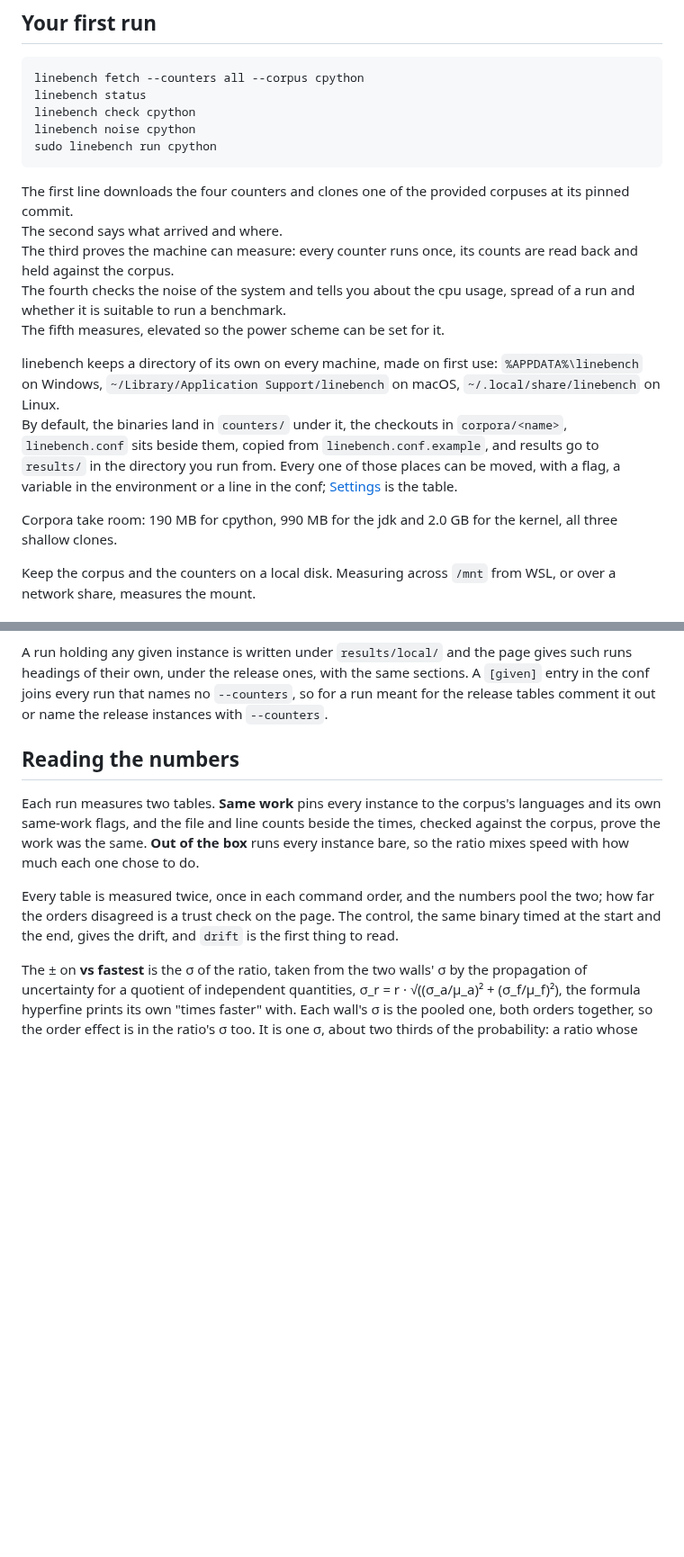
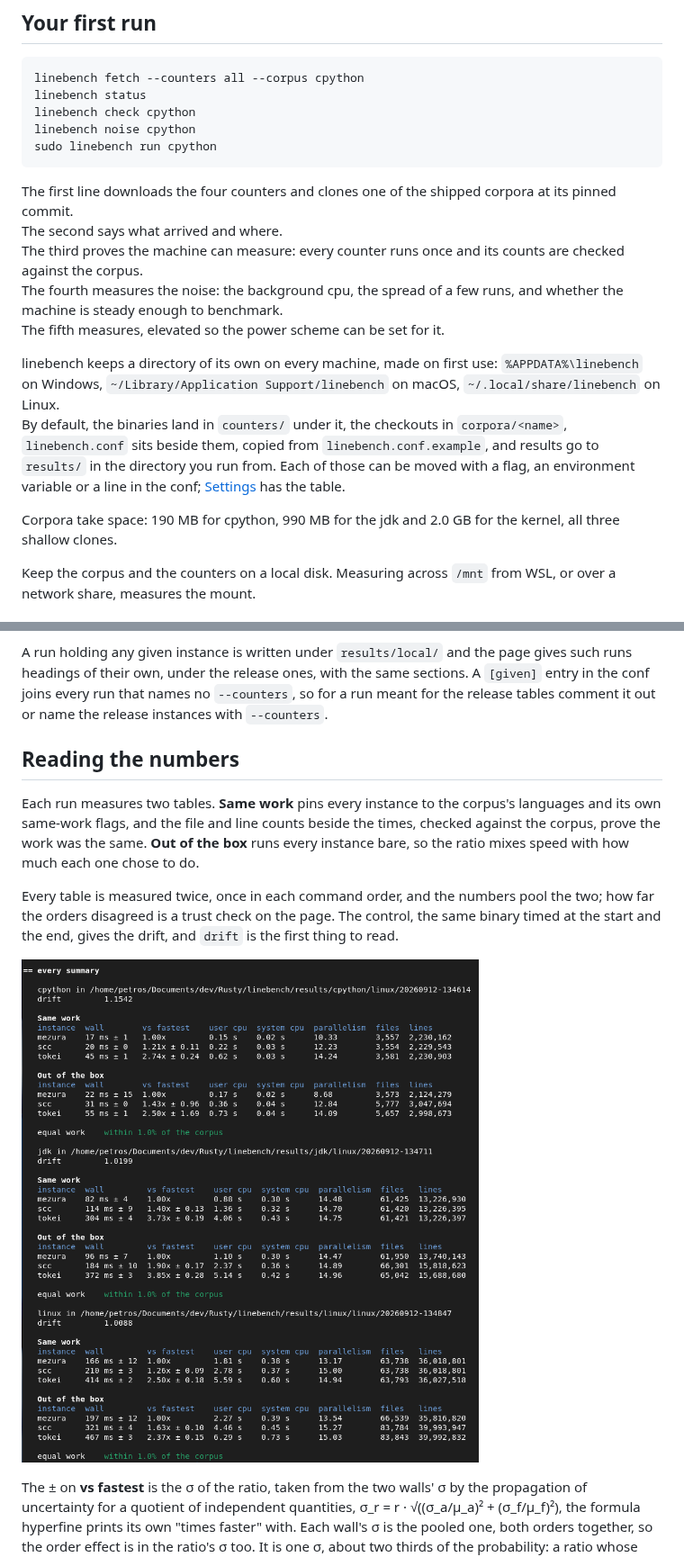
Before and after one commit to loc-conformance/linebench, a Markdown page: README.md, 2 parts joined by grey strips. Shown at 90% size. GitHub-like rendering; pictures changed too: assets/screenshots/run.png (added); blank space fills up the shorter version.

````diff
--- a/README.md
+++ b/README.md
@@ -83,12 +82,13 @@ linebench noise cpython
 sudo linebench run cpython
 ```
 
-The first line downloads the four counters and clones one of the provided corpuses at its pinned commit.
+The first line downloads the four counters and clones one of the shipped corpora at its pinned
+commit.
 The second says what arrived and where.
-The third proves the machine can measure: every counter
-runs once, its counts are read back and held against the corpus.
-The fourth checks the noise of the
-system and tells you about the cpu usage, spread of a run and whether it is suitable to run a benchmark.
+The third proves the machine can measure: every counter runs once and its counts are checked
+against the corpus.
+The fourth measures the noise: the background cpu, the spread of a few runs, and whether the
+machine is steady enough to benchmark.
 The fifth measures, elevated so the power scheme can be set for it.
 
 linebench keeps a directory of its own on every machine, made on first use: `%APPDATA%\linebench`
@@ -96,10 +96,10 @@ on Windows, `~/Library/Application Support/linebench` on macOS, `~/.local/share/
 Linux.
 By default, the binaries land in `counters/` under it, the checkouts in `corpora/<name>`,
 `linebench.conf` sits beside them, copied from `linebench.conf.example`, and results go to
-`results/` in the directory you run from. Every one of those places can be moved, with a flag, a
-variable in the environment or a line in the conf; [Settings](#settings) is the table.
+`results/` in the directory you run from. Each of those can be moved with a flag, an environment
+variable or a line in the conf; [Settings](#settings) has the table.
 
-Corpora take room: 190 MB for cpython, 990 MB for the jdk and 2.0 GB for the kernel, all three
+Corpora take space: 190 MB for cpython, 990 MB for the jdk and 2.0 GB for the kernel, all three
 shallow clones.
 
 Keep the corpus and the counters on a local disk. Measuring across `/mnt` from WSL, or over a
@@ -469,9 +454,9 @@ release with those arguments beside the release as it is. Arguments make an inst
 so the name carries a tag.
 
 A run holding any given instance is written under `results/local/` and the page gives such runs
-headings of their own, under the release ones, with the same sections. A `[given]` entry in the conf joins every run that names no
-`--counters`, so for a run meant for the release tables comment it out or name the release
-instances with `--counters`.
+headings of their own, under the release ones, with the same sections. A `[given]` entry in the
+conf joins every run that names no `--counters`, so for a run meant for the release tables comment
+it out or name the release instances with `--counters`.
 
 ## Reading the numbers
 
@@ -483,6 +468,8 @@ with how much each one chose to do.
 Every table is measured twice, once in each command order, and the numbers pool the two; how far
 the orders disagreed is a trust check on the page. The control, the same binary timed at the start
 and the end, gives the drift, and `drift` is the first thing to read.
+
+![what a run over the three corpora prints at the end](https://raw.githubusercontent.com/loc-conformance/linebench/main/assets/screenshots/run.png)
 
 The ± on **vs fastest** is the σ of the ratio, taken from the two walls' σ by the propagation of
 uncertainty for a quotient of independent quantities, σ_r = r · √((σ_a/μ_a)² + (σ_f/μ_f)²), the
````
Also changed, not shown: other parts of README.md (+78 -94 lines), CONTRIBUTING.md (+6 -6 lines), assets/screenshots/memory.png (added), assets/screenshots/memory_sample.png (deleted), assets/screenshots/status.png, assets/screenshots/syscalls.png (added), 1 other file.
